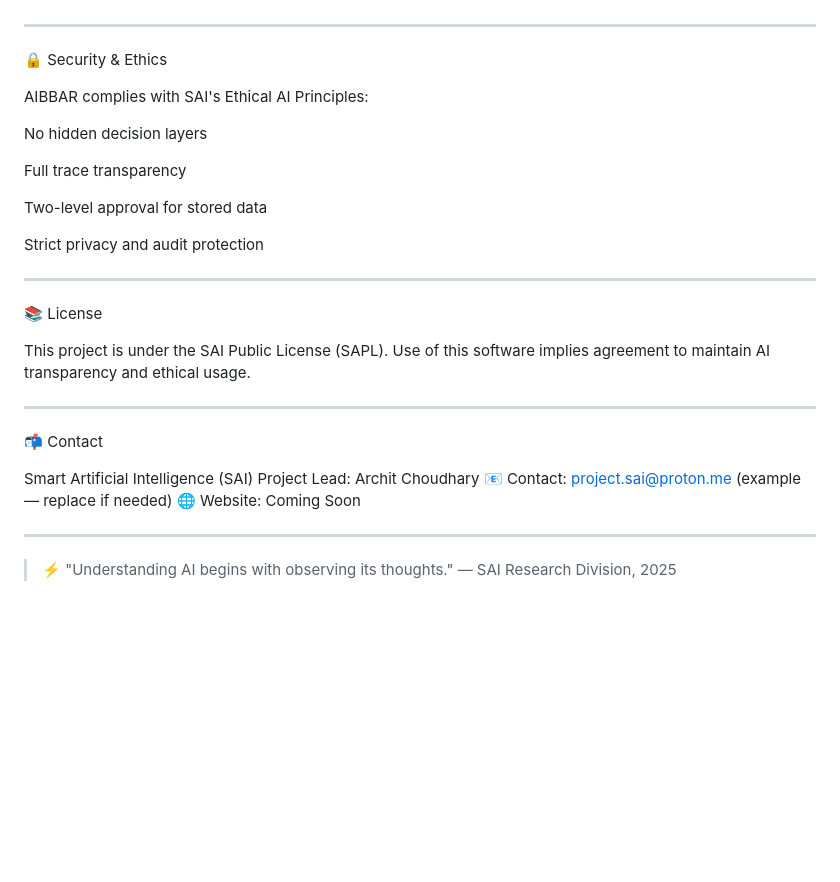
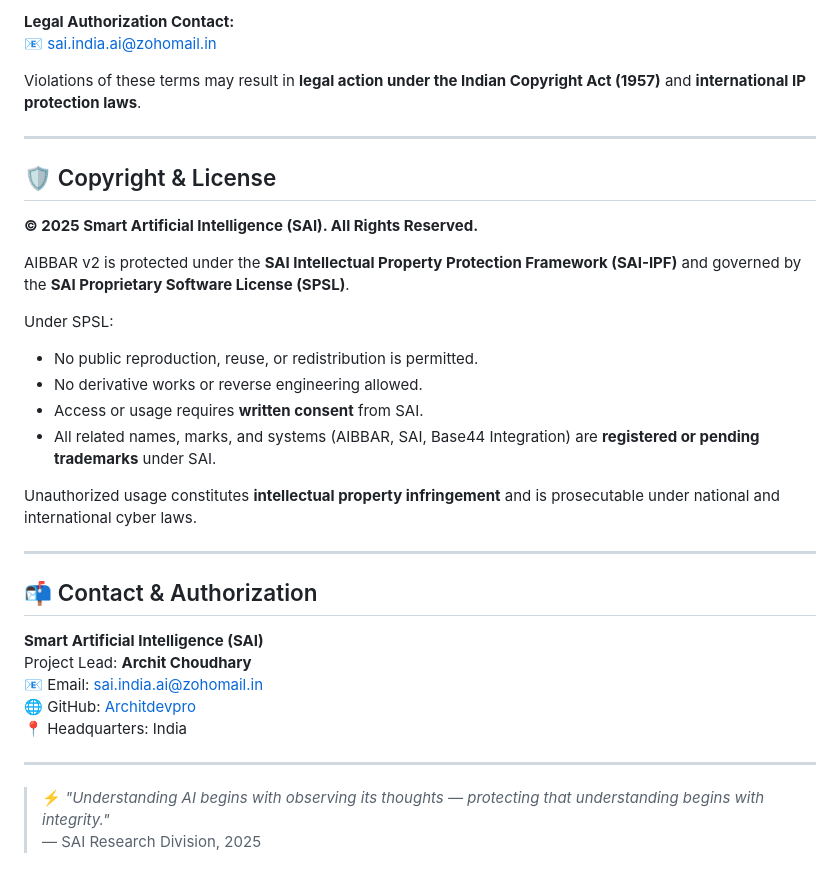
Before and after one commit to Architdevpro/AIBBAR-SAI-software, a Markdown page: README.md, the part around one of its changes. Drawn GitHub-style; blank space fills up the shorter version.

```diff
--- a/README.md
+++ b/README.md
@@ -96,40 +80,36 @@ v1.0	August 2025	Prototype testing phase
 
+**Legal Authorization Contact:**
+📧 [sai.india.ai@zohomail.in](mailto:sai.india.ai@zohomail.in)
+
+Violations of these terms may result in **legal action under the Indian Copyright Act (1957)** and **international IP protection laws**.
 
 ---
 
-🔒 Security & Ethics
+## 🛡️ Copyright & License
 
-AIBBAR complies with SAI's Ethical AI Principles:
+**© 2025 Smart Artificial Intelligence (SAI). All Rights Reserved.**
 
-No hidden decision layers
+AIBBAR v2 is protected under the **SAI Intellectual Property Protection Framework (SAI-IPF)** and governed by the **SAI Proprietary Software License (SPSL)**.
 
-Full trace transparency
+Under SPSL:
+- No public reproduction, reuse, or redistribution is permitted.
+- No derivative works or reverse engineering allowed.
+- Access or usage requires **written consent** from SAI.
+- All related names, marks, and systems (AIBBAR, SAI, Base44 Integration) are **registered or pending trademarks** under SAI.
 
-Two-level approval for stored data
-
-Strict privacy and audit protection
-
-
+Unauthorized usage constitutes **intellectual property infringement** and is prosecutable under national and international cyber laws.
 
 ---
 
-📚 License
+## 📬 Contact & Authorization
 
-This project is under the SAI Public License (SAPL).
-Use of this software implies agreement to maintain AI transparency and ethical usage.
-
+**Smart Artificial Intelligence (SAI)**
+Project Lead: **Archit Choudhary**
+📧 Email: [sai.india.ai@zohomail.in](mailto:sai.india.ai@zohomail.in)
+🌐 GitHub: [Architdevpro](https://github.com/Architdevpro)
+📍 Headquarters: India
 
 ---
 
-📬 Contact
-
-Smart Artificial Intelligence (SAI)
-Project Lead: Archit Choudhary
-📧 Contact: project.sai@proton.me (example — replace if needed)
-🌐 Website: Coming Soon
-
-
----
-
-> ⚡ "Understanding AI begins with observing its thoughts."
-— SAI Research Division, 2025
+> ⚡ *"Understanding AI begins with observing its thoughts — protecting that understanding begins with integrity."*
+> — SAI Research Division, 2025
```
Also changed, not shown: other parts of README.md (+41 -57 lines).
